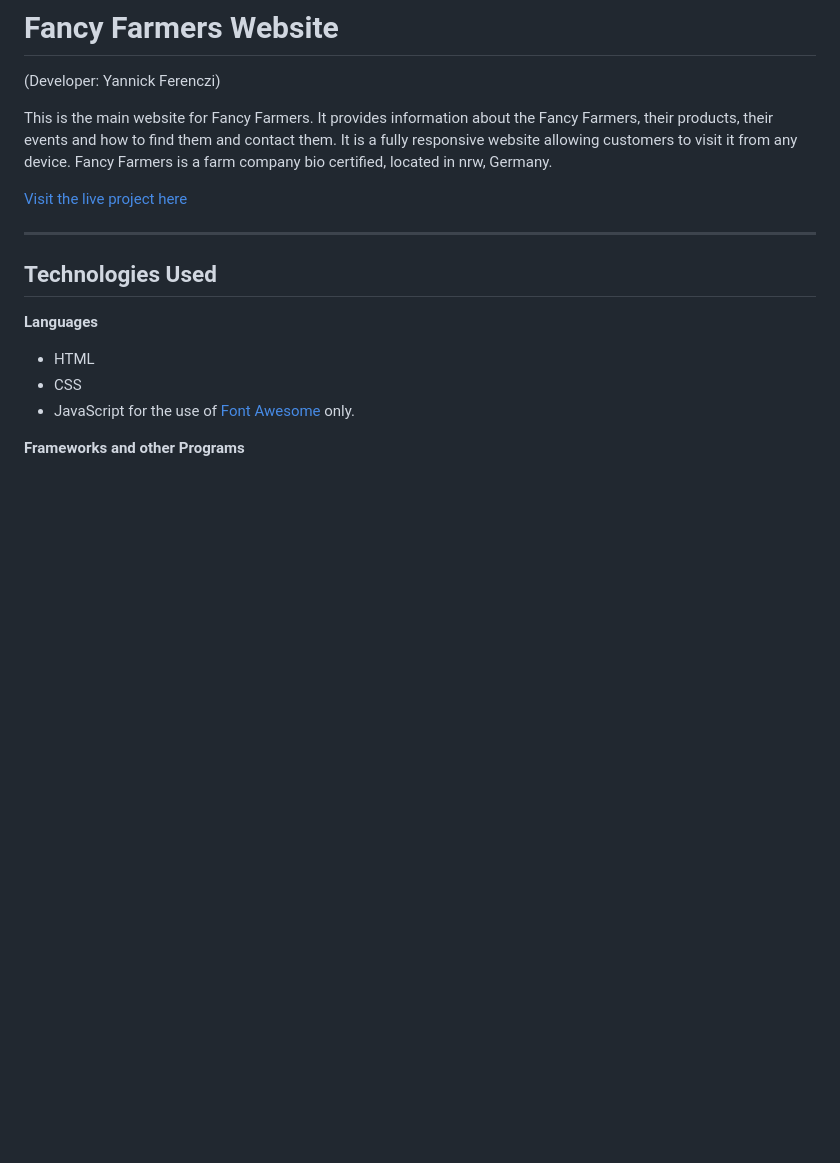
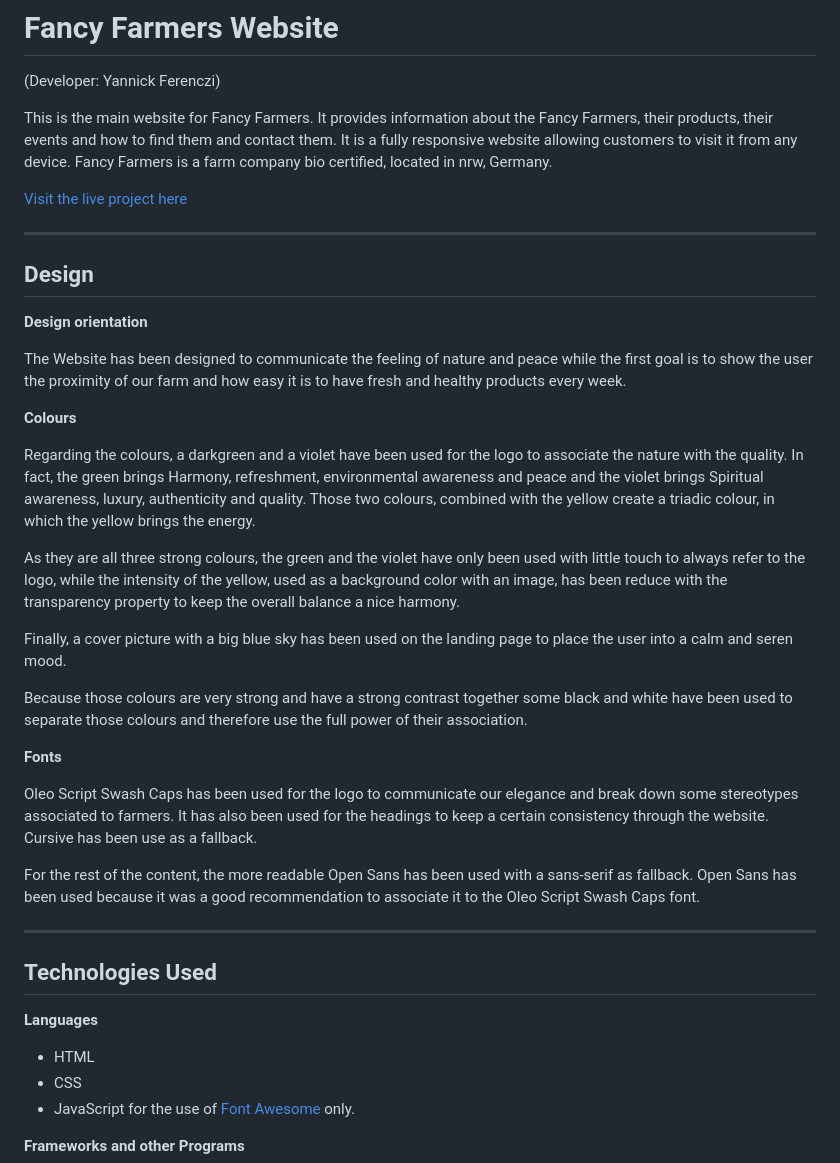
Before and after one commit to yannickferenczi/fancy-farmers, a Markdown page: README.md, the part around the change. GitHub-like rendering; blank space fills up the shorter version.

Commit message:
Add design to the README.md file

```diff
--- a/README.md
+++ b/README.md
@@ -5,6 +5,29 @@ This is the main website for Fancy Farmers. It provides information about the Fa
 Fancy Farmers is a farm company bio certified, located in nrw, Germany.
 
 [Visit the live project here](https://yannickferenczi.github.io/fancy-farmers/index.html)
+
+---
+## Design
+**Design orientation**
+
+The Website has been designed to communicate the feeling of nature and peace while the first goal is to show the user the proximity of our farm and how easy it is to have fresh and healthy products every week.
+
+**Colours**
+
+Regarding the colours, a darkgreen and a violet have been used for the logo to associate the nature with the quality. In fact, the green brings Harmony, refreshment, environmental awareness and peace and the violet brings Spiritual awareness, luxury, authenticity and quality.
+Those two colours, combined with the yellow create a triadic colour, in which the yellow brings the energy.
+
+As they are all three strong colours, the green and the violet have only been used with little touch to always refer to the logo, while the intensity of the yellow, used as a background color with an image, has been reduce with the transparency property to keep the overall balance a nice harmony.
+
+Finally, a cover picture with a big blue sky has been used on the landing page to place the user into a calm and seren mood.
+
+Because those colours are very strong and have a strong contrast together some black and white have been used to separate those colours and therefore use the full power of their association.
+
+**Fonts**
+
+Oleo Script Swash Caps has been used for the logo to communicate our elegance and break down some stereotypes associated to farmers. It has also been used for the headings to keep a certain consistency through the website. Cursive has been use as a fallback.
+
+For the rest of the content, the more readable Open Sans has been used with a sans-serif as fallback. Open Sans has been used because it was a good recommendation to associate it to the Oleo Script Swash Caps font.
 
 ---
 ## Technologies Used
```
